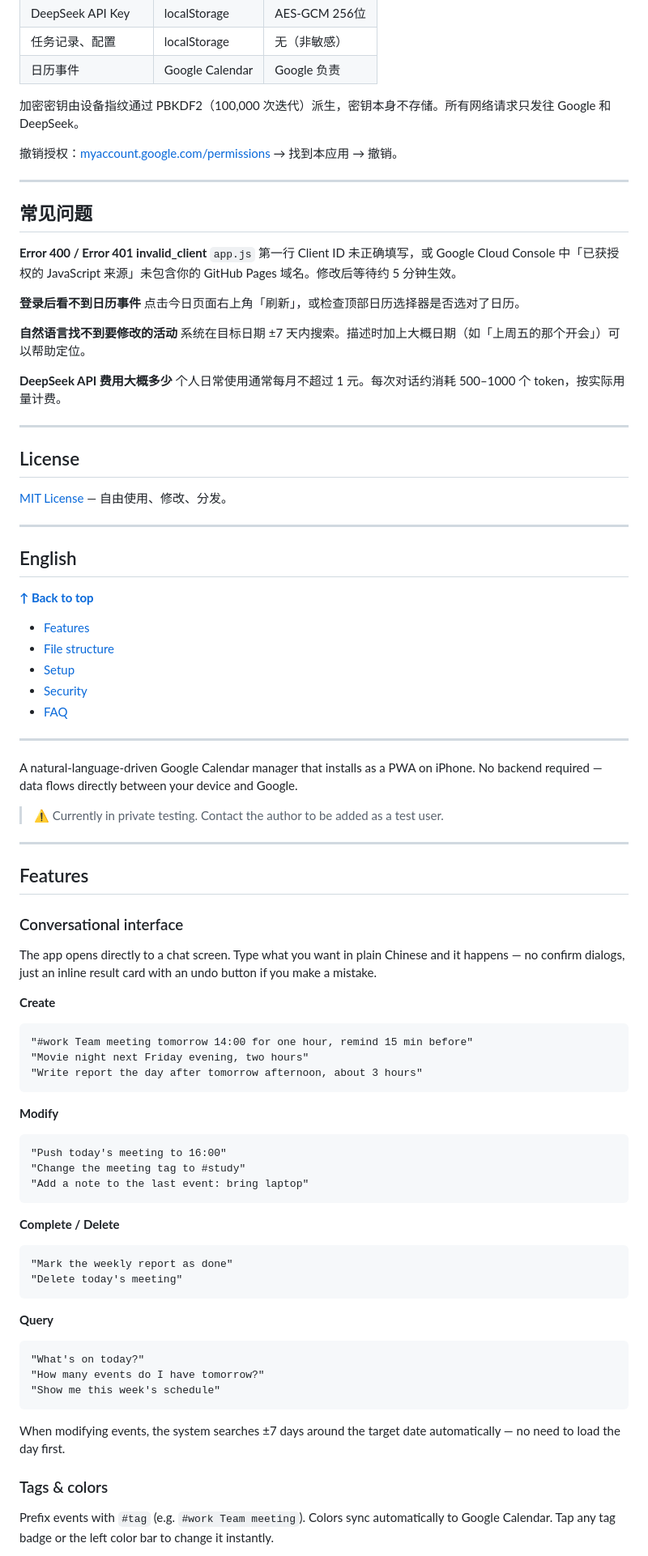
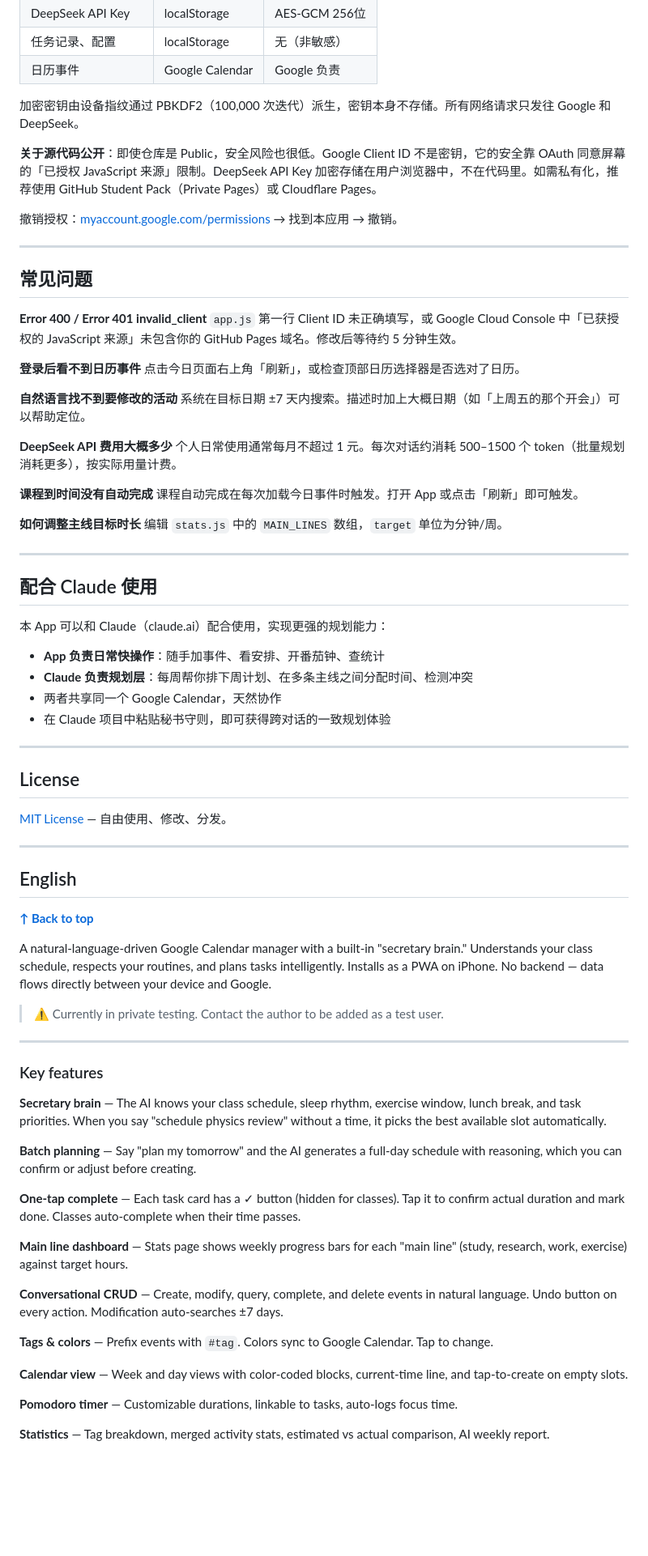
Before and after one commit to brightcolin/smart-calendar, a Markdown page: README.md, the part around one of its changes. Shown at 81% size. Rendered like a GitHub page; blank space fills up the shorter version.

````diff
--- a/README.md
+++ b/README.md
@@ -201,6 +240,8 @@ Safari 打开网址 → 底部分享按钮 → 添加到主屏幕。
 | 日历事件 | Google Calendar | Google 负责 |
 
 加密密钥由设备指纹通过 PBKDF2（100,000 次迭代）派生，密钥本身不存储。所有网络请求只发往 Google 和 DeepSeek。
+
+**关于源代码公开**：即使仓库是 Public，安全风险也很低。Google Client ID 不是密钥，它的安全靠 OAuth 同意屏幕的「已授权 JavaScript 来源」限制。DeepSeek API Key 加密存储在用户浏览器中，不在代码里。如需私有化，推荐使用 GitHub Student Pack（Private Pages）或 Cloudflare Pages。
 
 撤销授权：[myaccount.google.com/permissions](https://myaccount.google.com/permissions) → 找到本应用 → 撤销。
 
@@ -218,7 +259,24 @@ Safari 打开网址 → 底部分享按钮 → 添加到主屏幕。
 系统在目标日期 ±7 天内搜索。描述时加上大概日期（如「上周五的那个开会」）可以帮助定位。
 
 **DeepSeek API 费用大概多少**
-个人日常使用通常每月不超过 1 元。每次对话约消耗 500–1000 个 token，按实际用量计费。
+个人日常使用通常每月不超过 1 元。每次对话约消耗 500–1500 个 token（批量规划消耗更多），按实际用量计费。
+
+**课程到时间没有自动完成**
+课程自动完成在每次加载今日事件时触发。打开 App 或点击「刷新」即可触发。
+
+**如何调整主线目标时长**
+编辑 `stats.js` 中的 `MAIN_LINES` 数组，`target` 单位为分钟/周。
+
+---
+
+## 配合 Claude 使用
+
+本 App 可以和 Claude（claude.ai）配合使用，实现更强的规划能力：
+
+- **App 负责日常快操作**：随手加事件、看安排、开番茄钟、查统计
+- **Claude 负责规划层**：每周帮你排下周计划、在多条主线之间分配时间、检测冲突
+- 两者共享同一个 Google Calendar，天然协作
+- 在 Claude 项目中粘贴秘书守则，即可获得跨对话的一致规划体验
 
 ---
 
@@ -234,56 +292,29 @@ Safari 打开网址 → 底部分享按钮 → 添加到主屏幕。
 
 **[↑ Back to top](#智能日历助手--smart-calendar-assistant)**
 
-- [Features](#features)
-- [File structure](#file-structure)
-- [Setup](#setup)
-- [Security](#security)
-- [FAQ](#faq)
-
----
-
-A natural-language-driven Google Calendar manager that installs as a PWA on iPhone. No backend required — data flows directly between your device and Google.
+A natural-language-driven Google Calendar manager with a built-in "secretary brain." Understands your class schedule, respects your routines, and plans tasks intelligently. Installs as a PWA on iPhone. No backend — data flows directly between your device and Google.
 
 > ⚠️ Currently in private testing. Contact the author to be added as a test user.
 
 ---
 
-## Features
+### Key features
 
-### Conversational interface
+**Secretary brain** — The AI knows your class schedule, sleep rhythm, exercise window, lunch break, and task priorities. When you say "schedule physics review" without a time, it picks the best available slot automatically.
 
-The app opens directly to a chat screen. Type what you want in plain Chinese and it happens — no confirm dialogs, just an inline result card with an undo button if you make a mistake.
+**Batch planning** — Say "plan my tomorrow" and the AI generates a full-day schedule with reasoning, which you can confirm or adjust before creating.
 
-**Create**
-```
-"#work Team meeting tomorrow 14:00 for one hour, remind 15 min before"
-"Movie night next Friday evening, two hours"
-"Write report the day after tomorrow afternoon, about 3 hours"
-```
+**One-tap complete** — Each task card has a ✓ button (hidden for classes). Tap it to confirm actual duration and mark done. Classes auto-complete when their time passes.
 
-**Modify**
-```
-"Push today's meeting to 16:00"
-"Change the meeting tag to #study"
-"Add a note to the last event: bring laptop"
-```
+**Main line dashboard** — Stats page shows weekly progress bars for each "main line" (study, research, work, exercise) against target hours.
 
-**Complete / Delete**
-```
-"Mark the weekly report as done"
-"Delete today's meeting"
-```
+**Conversational CRUD** — Create, modify, query, complete, and delete events in natural language. Undo button on every action. Modification auto-searches ±7 days.
 
-**Query**
-```
-"What's on today?"
-"How many events do I have tomorrow?"
-"Show me this week's schedule"
-```
+**Tags & colors** — Prefix events with `#tag`. Colors sync to Google Calendar. Tap to change.
 
-When modifying events, the system searches ±7 days around the target date automatically — no need to load the day first.
+**Calendar view** — Week and day views with color-coded blocks, current-time line, and tap-to-create on empty slots.
 
-### Tags & colors
+**Pomodoro timer** — Customizable durations, linkable to tasks, auto-logs focus time.
 
-Prefix events with `#tag` (e.g. `#work Team meeting`). Colors sync automatically to Google Calendar. Tap any tag badge or the left color bar to change it instantly.
+**Statistics** — Tag breakdown, merged activity stats, estimated vs actual comparison, AI weekly report.
 
````
Also changed, not shown: other parts of README.md (+78 -126 lines).
